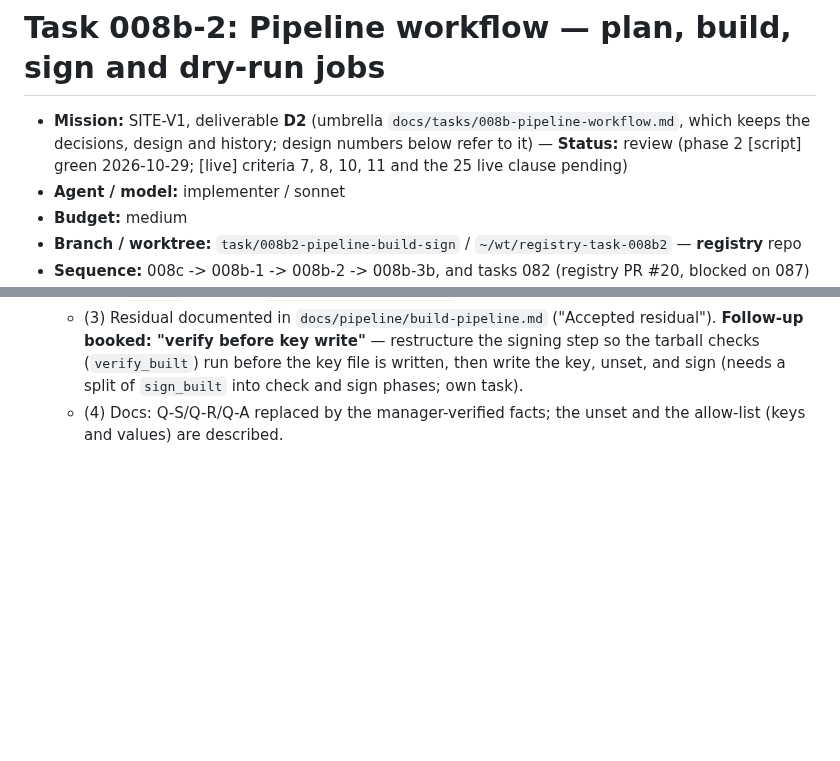
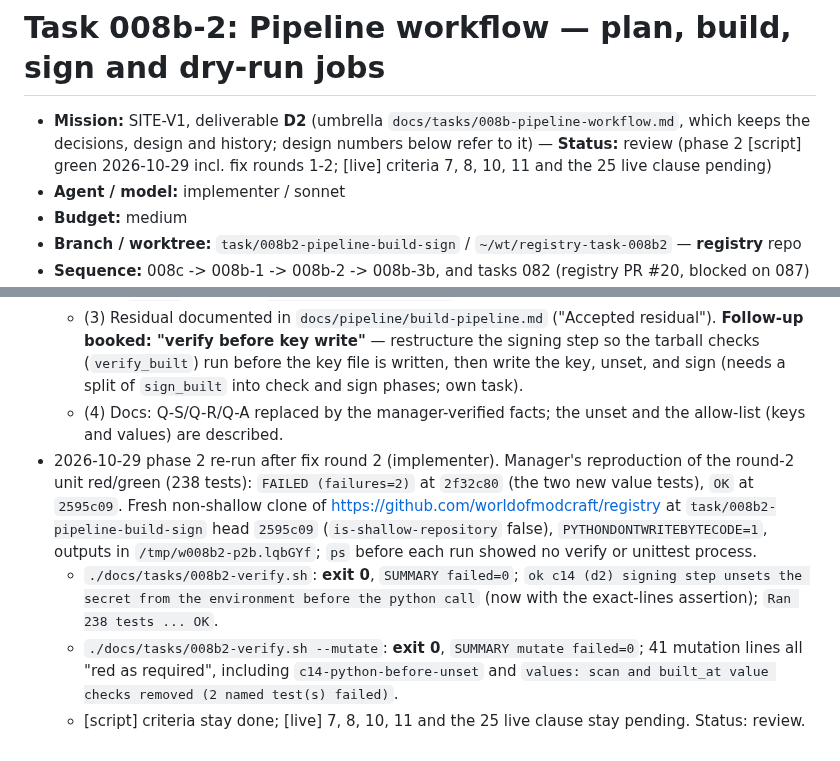
Before and after one commit to worldofmodcraft/registry, a Markdown page: docs/tasks/008b2-pipeline-build-sign.md, 2 parts joined by grey strips. Rendered like a GitHub page; blank space fills up the shorter version.

Commit message:
008b-2: phase 2 re-run green after fix round 2; status review; log
Co-Authored-By: Claude Opus 5.5 <noreply@anthropic.com>

```diff
--- a/docs/tasks/008b2-pipeline-build-sign.md
+++ b/docs/tasks/008b2-pipeline-build-sign.md
@@ -1,6 +1,6 @@
 # Task 008b-2: Pipeline workflow — plan, build, sign and dry-run jobs
 
-- **Mission:** SITE-V1, deliverable **D2** (umbrella `docs/tasks/008b-pipeline-workflow.md`, which keeps the decisions, design and history; design numbers below refer to it) — **Status:** review (phase 2 [script] green 2026-10-29; [live] criteria 7, 8, 10, 11 and the 25 live clause pending)
+- **Mission:** SITE-V1, deliverable **D2** (umbrella `docs/tasks/008b-pipeline-workflow.md`, which keeps the decisions, design and history; design numbers below refer to it) — **Status:** review (phase 2 [script] green 2026-10-29 incl. fix rounds 1-2; [live] criteria 7, 8, 10, 11 and the 25 live clause pending)
 - **Agent / model:** implementer / sonnet
 - **Budget:** medium
 - **Branch / worktree:** `task/008b2-pipeline-build-sign` / `~/wt/registry-task-008b2` — **registry** repo
@@ -166,3 +166,7 @@ Workflow (without the write-back job, push-gated) + `sign_built.py` + `handoff.p
   - (2) Check `c14 (d2)` also asserts the lines before the `unset` are exactly `umask 077` and the key-write `printf`; mutation `c14-python-before-unset` inserts a python call before the unset.
   - (3) Residual documented in `docs/pipeline/build-pipeline.md` ("Accepted residual"). **Follow-up booked: "verify before key write"** — restructure the signing step so the tarball checks (`verify_built`) run before the key file is written, then write the key, unset, and sign (needs a split of `sign_built` into check and sign phases; own task).
   - (4) Docs: Q-S/Q-R/Q-A replaced by the manager-verified facts; the unset and the allow-list (keys and values) are described.
+- 2026-10-29 phase 2 re-run after fix round 2 (implementer). Manager's reproduction of the round-2 unit red/green (238 tests): `FAILED (failures=2)` at `2f32c80` (the two new value tests), `OK` at `2595c09`. Fresh non-shallow clone of https://github.com/worldofmodcraft/registry at `task/008b2-pipeline-build-sign` head `2595c09` (`is-shallow-repository` false), `PYTHONDONTWRITEBYTECODE=1`, outputs in `/tmp/w008b2-p2b.lqbGYf`; `ps` before each run showed no verify or unittest process.
+  - `./docs/tasks/008b2-verify.sh`: **exit 0**, `SUMMARY failed=0`; `ok c14 (d2) signing step unsets the secret from the environment before the python call` (now with the exact-lines assertion); `Ran 238 tests ... OK`.
+  - `./docs/tasks/008b2-verify.sh --mutate`: **exit 0**, `SUMMARY mutate failed=0`; 41 mutation lines all "red as required", including `c14-python-before-unset` and `values: scan and built_at value checks removed (2 named test(s) failed)`.
+  - [script] criteria stay done; [live] 7, 8, 10, 11 and the 25 live clause stay pending. Status: review.
```
